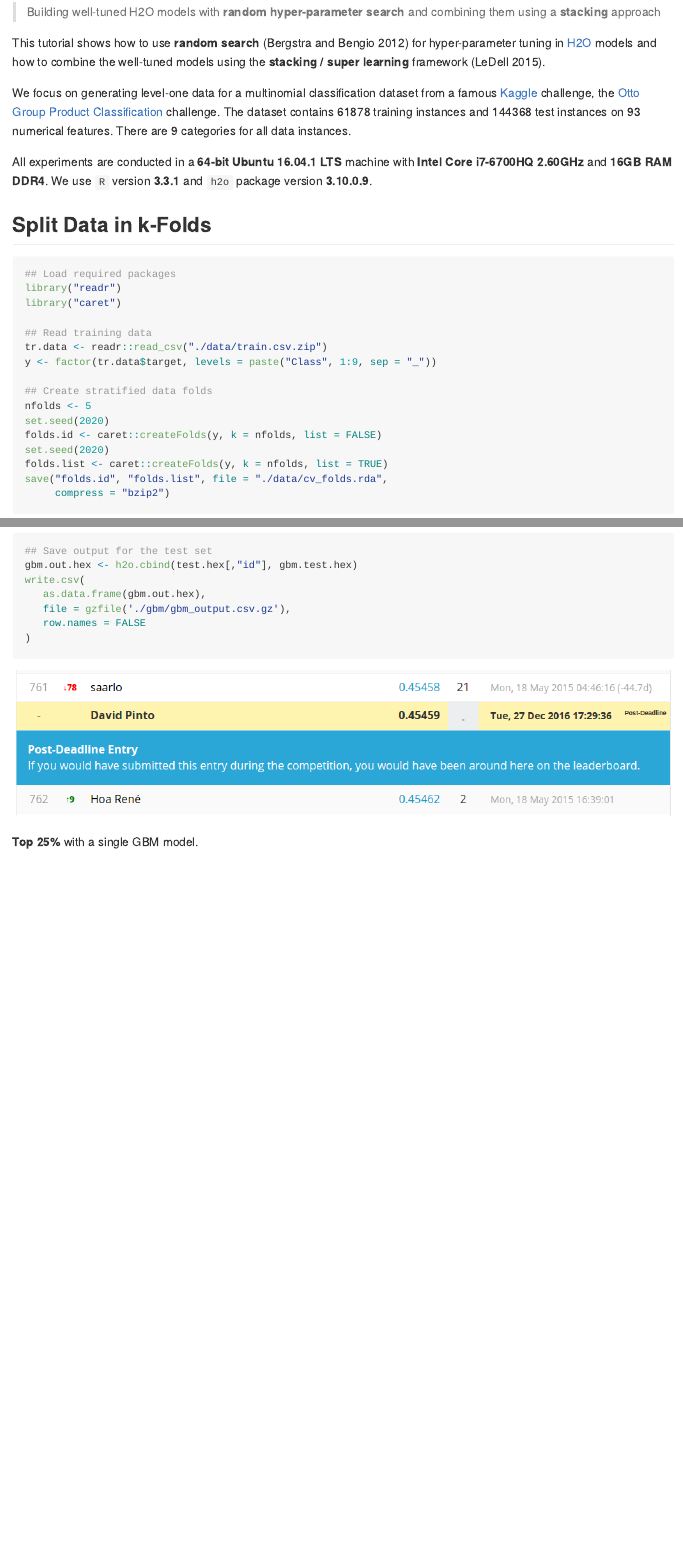
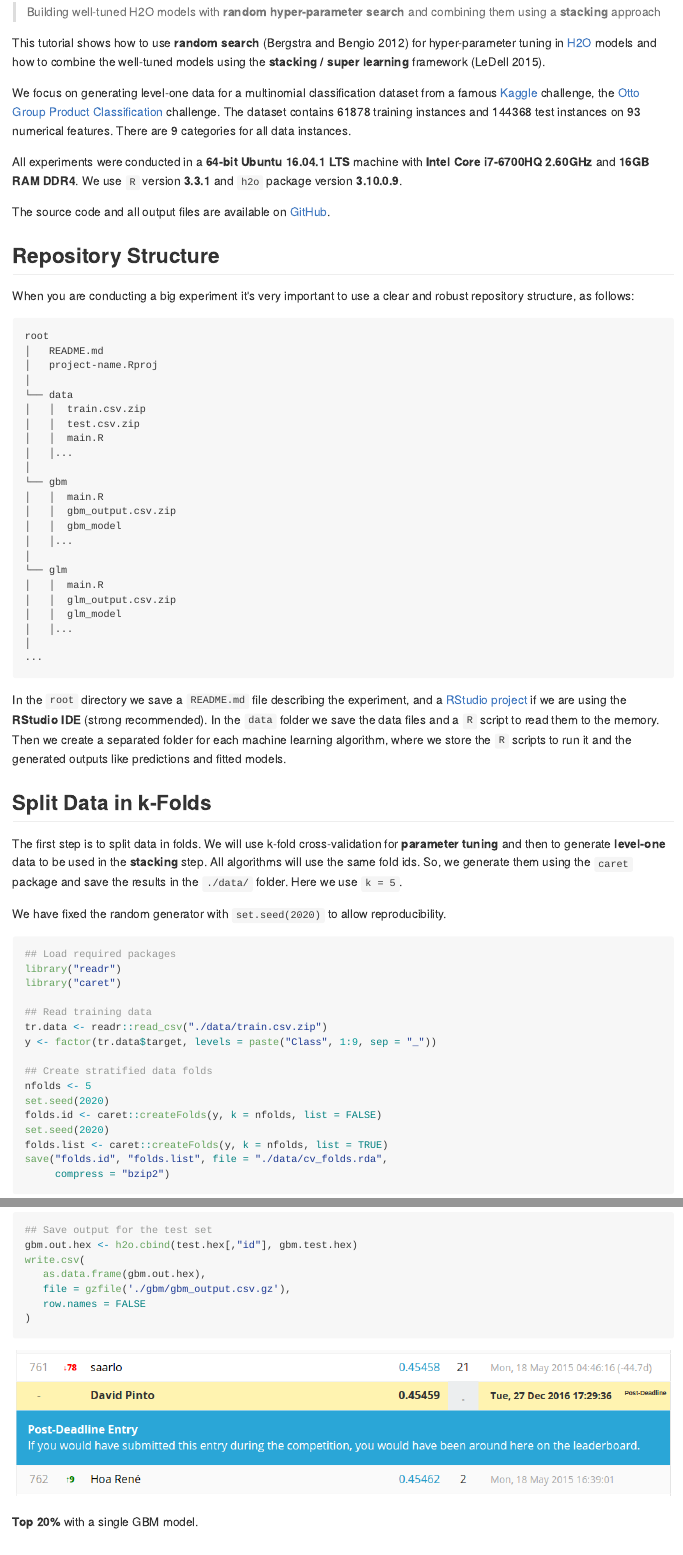
Before and after one commit to davpinto/h2o-tutorial, an R Markdown document (README.Rmd): the page in a window 1100 px wide, from 150 px down, and a second part further down, joined at a grey line. The pictures show the output file README.md that the author committed with the source, drawn offline in the style of GitHub.

Commit message:
Describe repository structure and data splitting

````diff
--- a/README.Rmd
+++ b/README.Rmd
@@ -21,11 +21,49 @@ This tutorial shows how to use **random search** [@bergstra-2012] for hyper-para
 
 We focus on generating level-one data for a multinomial classification dataset from a famous [Kaggle](https://www.kaggle.com/) challenge, the [Otto Group Product Classification](https://www.kaggle.com/c/otto-group-product-classification-challenge) challenge. The dataset contains 61878 training instances and 144368 test instances on 93 numerical features. There are 9 categories for all data instances.
 
-All experiments are conducted in a **64-bit Ubuntu 16.04.1 LTS** machine with **Intel Core i7-6700HQ 2.60GHz** and **16GB RAM DDR4**. We use `R` version **3.3.1** and `h2o` package version **3.10.0.9**.
+All experiments were conducted in a **64-bit Ubuntu 16.04.1 LTS** machine with **Intel Core i7-6700HQ 2.60GHz** and **16GB RAM DDR4**. We use `R` version **3.3.1** and `h2o` package version **3.10.0.9**.
+
+The source code and all output files are available on [GitHub](https://github.com/davpinto/h2o-tutorial).
+
+## Repository Structure
+
+When you are conducting a big experiment it's very important to use a clear and robust repository structure, as follows:
+
+```
+root
+│   README.md
+│   project-name.Rproj
+│
+└── data
+│   │  train.csv.zip
+│   │  test.csv.zip
+│   │  main.R
+│   │...
+│
+└── gbm
+│   │  main.R
+│   │  gbm_output.csv.zip
+│   │  gbm_model
+│   │...
+│
+└── glm
+│   │  main.R
+│   │  glm_output.csv.zip
+│   │  glm_model
+│   │...
+│
+...
+```
+
+In the `root` directory we save a `README.md` file describing the experiment, and a [RStudio project](https://support.rstudio.com/hc/en-us/articles/200526207-Using-Projects) if we are using the **RStudio IDE** (strong recommended). In the `data` folder we save the data files and a `R` script to read them to the memory. Then we create a separated folder for each machine learning algorithm, where we store the `R` scripts to run it and the generated outputs like predictions and fitted models.
 
 ## Split Data in k-Folds
 
-```{r, eval=FALSE, results='hide'}
+The first step is to split data in folds. We will use k-fold cross-validation for **parameter tuning** and then to generate **level-one** data to be used in the **stacking** step. All algorithms will use the same fold ids. So, we generate them using the `caret` package and save the results in the `./data/` folder. Here we use `k = 5`.
+
+We have fixed the random generator with `set.seed(2020)` to allow reproducibility.
+
+```{r, eval=FALSE, results='h ide'}
 ## Load required packages
 library("readr")
 library("caret")
@@ -81,9 +121,6 @@ h2o.colnames(train.hex)
 
 ```{r, eval=FALSE, results='hide'}
 ## Random search for parameter tuning
-## *** References:
-## 1. https://www.analyticsvidhya.com/blog/2016/02/complete-guide-parameter-tuning-gradient-boosting-gbm-python/
-## 2. http://blog.h2o.ai/2016/06/h2o-gbm-tuning-tutorial-for-r/
 gbm.params <- list(
    max_depth = seq(2, 24, by = 2),
    min_rows = seq(10, 150, by = 10),                 # minimum observations required in a terminal node or leaf
@@ -179,7 +216,7 @@ write.csv(
 
 ![GBM Leaderboard](./img/gbm_kaggle_lb.png)
 
-**Top 25%** with a single GBM model.
+**Top 20%** with a single GBM model.
 
 ## Tuning RandomForest
 
````
Also changed, not shown: references.bib (+7 -0 lines), README.md, README.Rmd (4 more changed lines).
